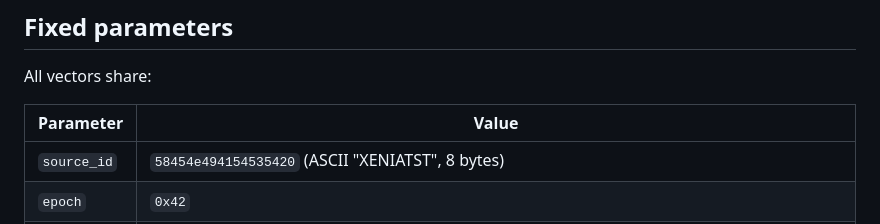
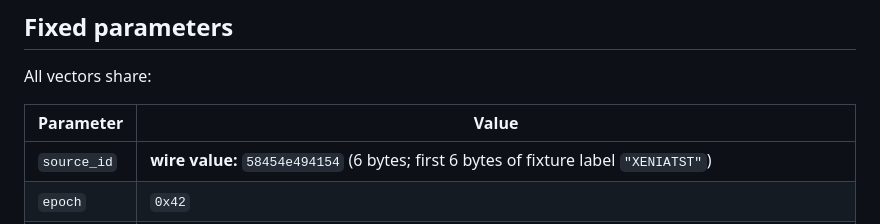
Before and after one commit to Luminous-Dynamics/xenia-wire, a Markdown page: test-vectors/README.md, the part around the change. GitHub-like rendering.

Commit message:
docs(test-vectors): clarify six-byte wire source_id

```diff
--- a/test-vectors/README.md
+++ b/test-vectors/README.md
@@ -21,7 +21,7 @@ All vectors share:
 
 | Parameter | Value |
 |-----------|-------|
-| `source_id` | `58454e494154535420` (ASCII "XENIATST", 8 bytes) |
+| `source_id` | **wire value:** `58454e494154` (6 bytes; first 6 bytes of fixture label `"XENIATST"`) |
 | `epoch` | `0x42` |
 | `key` | `78656e69612d776972652d746573742d766563746f722d6b65792d3230323621` (ASCII "xenia-wire-test-vector-key-2026!", 32 bytes) |
 
```
